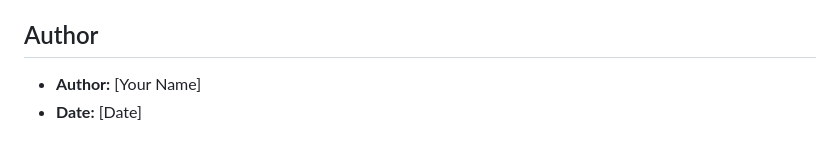
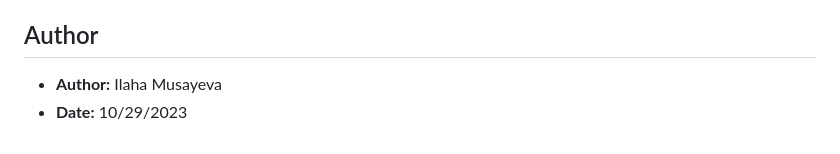
Before and after one commit to ilahamusayeva93/Customer-Churn-Modelling, a Markdown page: README.md, the part around the change. Drawn GitHub-style.

```diff
--- a/README.md
+++ b/README.md
@@ -84,5 +84,5 @@ To replicate the analysis:
 
 ## Author
 
-- **Author:** [Your Name]
-- **Date:** [Date]
+- **Author:** Ilaha Musayeva
+- **Date:** 10/29/2023
```
